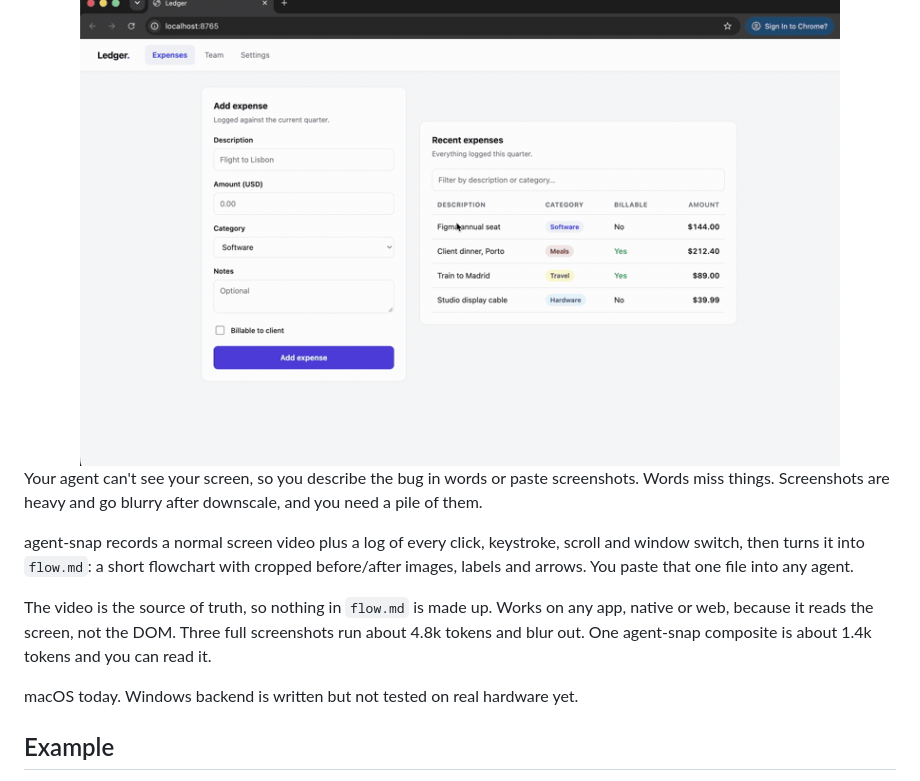
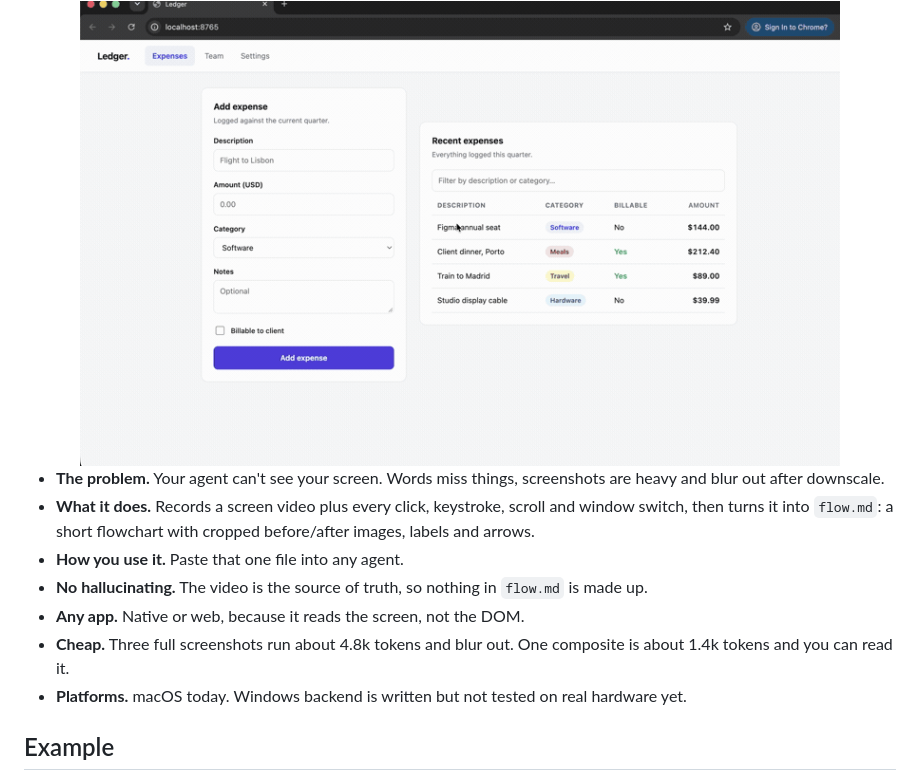
Before and after one commit to EduardoFazolo/agent-snap, a Markdown page: README.md, the part around the change. Rendered like a GitHub page.

Commit message:
README intro as bullets, not paragraphs
Claude-Session: https://claude.ai/code/session_01YZ3mmQvsVjfN3e6DhzUH3H

```diff
--- a/README.md
+++ b/README.md
@@ -16,18 +16,13 @@ Screen recordings turned into token-cheap prompts your agent can actually read.
 
 </div>
 
-Your agent can't see your screen, so you describe the bug in words or paste screenshots. Words
-miss things. Screenshots are heavy and go blurry after downscale, and you need a pile of them.
-
-agent-snap records a normal screen video plus a log of every click, keystroke, scroll and window
-switch, then turns it into `flow.md`: a short flowchart with cropped before/after images, labels
-and arrows. You paste that one file into any agent.
-
-The video is the source of truth, so nothing in `flow.md` is made up. Works on any app, native
-or web, because it reads the screen, not the DOM. Three full screenshots run about 4.8k tokens
-and blur out. One agent-snap composite is about 1.4k tokens and you can read it.
-
-macOS today. Windows backend is written but not tested on real hardware yet.
+- **The problem.** Your agent can't see your screen. Words miss things, screenshots are heavy and blur out after downscale.
+- **What it does.** Records a screen video plus every click, keystroke, scroll and window switch, then turns it into `flow.md`: a short flowchart with cropped before/after images, labels and arrows.
+- **How you use it.** Paste that one file into any agent.
+- **No hallucinating.** The video is the source of truth, so nothing in `flow.md` is made up.
+- **Any app.** Native or web, because it reads the screen, not the DOM.
+- **Cheap.** Three full screenshots run about 4.8k tokens and blur out. One composite is about 1.4k tokens and you can read it.
+- **Platforms.** macOS today. Windows backend is written but not tested on real hardware yet.
 
 ## Example
 
```
